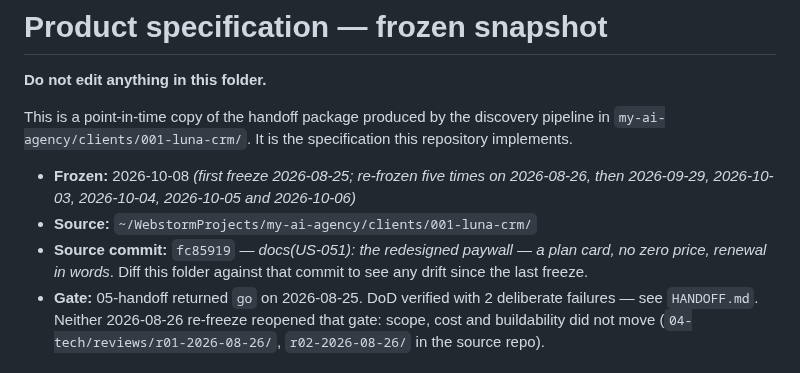
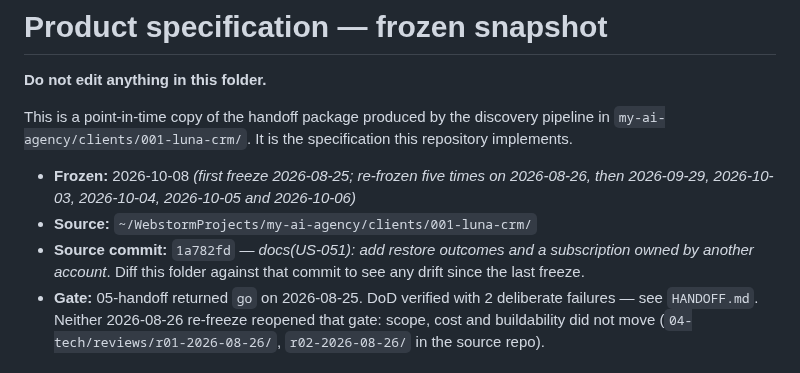
Before and after one commit to kozrkozr/luna-crm, a Markdown page: docs/product/README.md, the part around the change. Rendered like a GitHub page.

Commit message:
docs(product): re-freeze after US-051 AC-9 and AC-10 — restore outcomes
Co-Authored-By: Claude Opus 5.5 <noreply@anthropic.com>

```diff
--- a/docs/product/README.md
+++ b/docs/product/README.md
@@ -7,7 +7,7 @@ This is a point-in-time copy of the handoff package produced by the discovery pi
 
 - **Frozen:** 2026-10-08 *(first freeze 2026-08-25; re-frozen five times on 2026-08-26, then 2026-09-29, 2026-10-03, 2026-10-04, 2026-10-05 and 2026-10-06)*
 - **Source:** `~/WebstormProjects/my-ai-agency/clients/001-luna-crm/`
-- **Source commit:** `fc85919` — *docs(US-051): the redesigned paywall — a plan card, no zero price, renewal in words*.
+- **Source commit:** `1a782fd` — *docs(US-051): add restore outcomes and a subscription owned by another account*.
   Diff this folder against that commit to see any drift since the last freeze.
 - **Gate:** 05-handoff returned `go` on 2026-08-25. DoD verified with 2 deliberate failures —
   see `HANDOFF.md`. Neither 2026-08-26 re-freeze reopened that gate: scope, cost and
```
Also changed, not shown: 1 other file.
